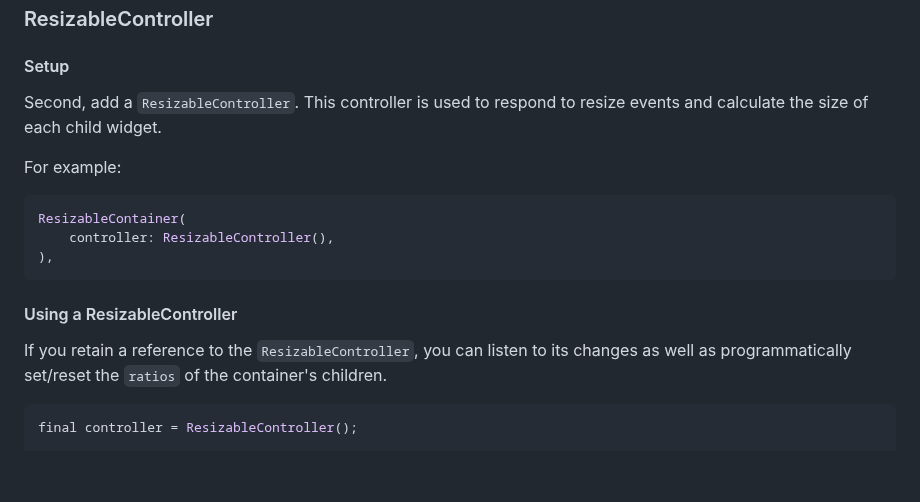
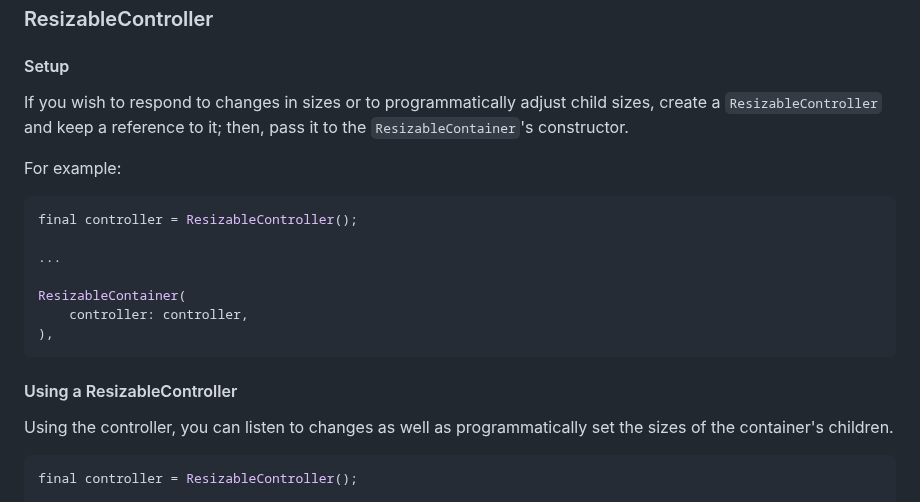
Before and after one commit to andyhorn/flutter_resizable_container, a Markdown page: README.md, the part around the change. Rendered like a GitHub page; blank space fills up the shorter version.

````diff
--- a/README.md
+++ b/README.md
@@ -41,19 +41,23 @@ In the example above, any children (more on this in the [ResizableChild](#resiza
 
 #### Setup
 
-Second, add a `ResizableController`. This controller is used to respond to resize events and calculate the size of each child widget.
+If you wish to respond to changes in sizes or to programmatically adjust child sizes, create a `ResizableController` and keep a reference to it; then, pass it to the `ResizableContainer`'s constructor.
 
 For example:
 
 ```dart
+final controller = ResizableController();
+
+...
+
 ResizableContainer(
-    controller: ResizableController(),
+    controller: controller,
 ),
 ```
 
 #### Using a ResizableController
 
-If you retain a reference to the `ResizableController`, you can listen to its changes as well as programmatically set/reset the `ratios` of the container's children.
+Using the controller, you can listen to changes as well as programmatically set the sizes of the container's children.
 
 ```dart
 final controller = ResizableController();
````
